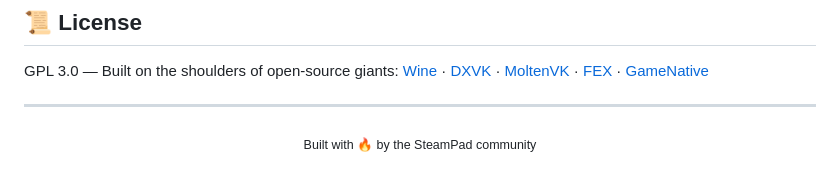
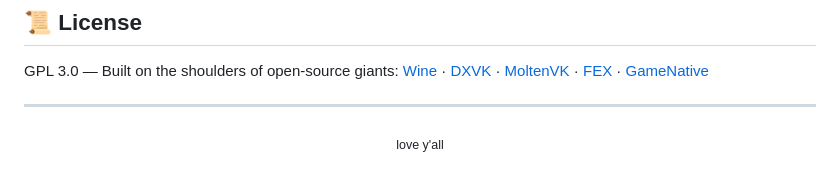
Before and after one commit to DasFletchi/SteamPad, a Markdown page: README.md, the part around the change. Rendered like a GitHub page.

```diff
--- a/README.md
+++ b/README.md
@@ -210,5 +210,5 @@ GPL 3.0 — Built on the shoulders of open-source giants:
 ---
 
 <p align="center">
-  <sub>Built with 🔥 by the SteamPad community</sub>
+  <sub>love y'all</sub>
 </p>
```
